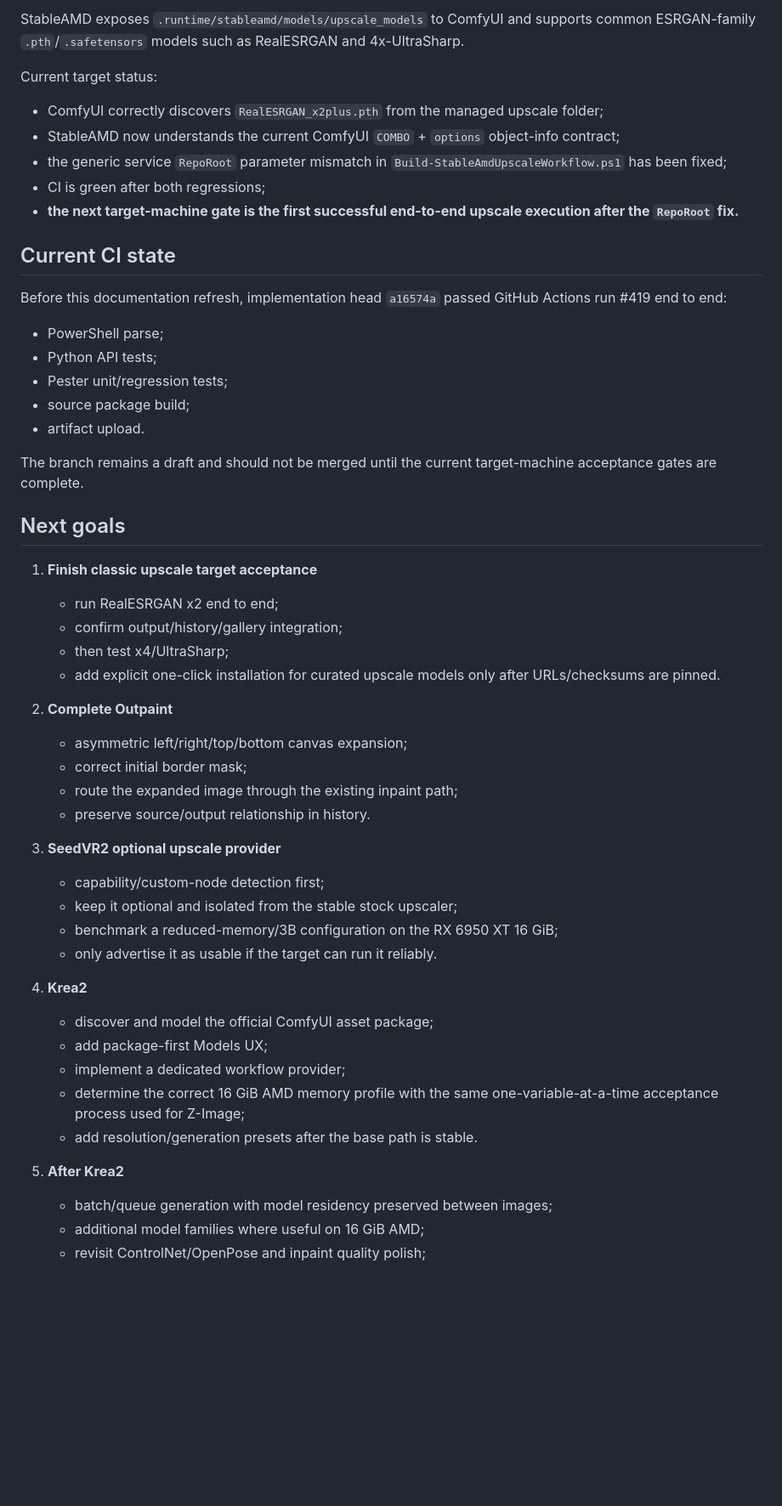
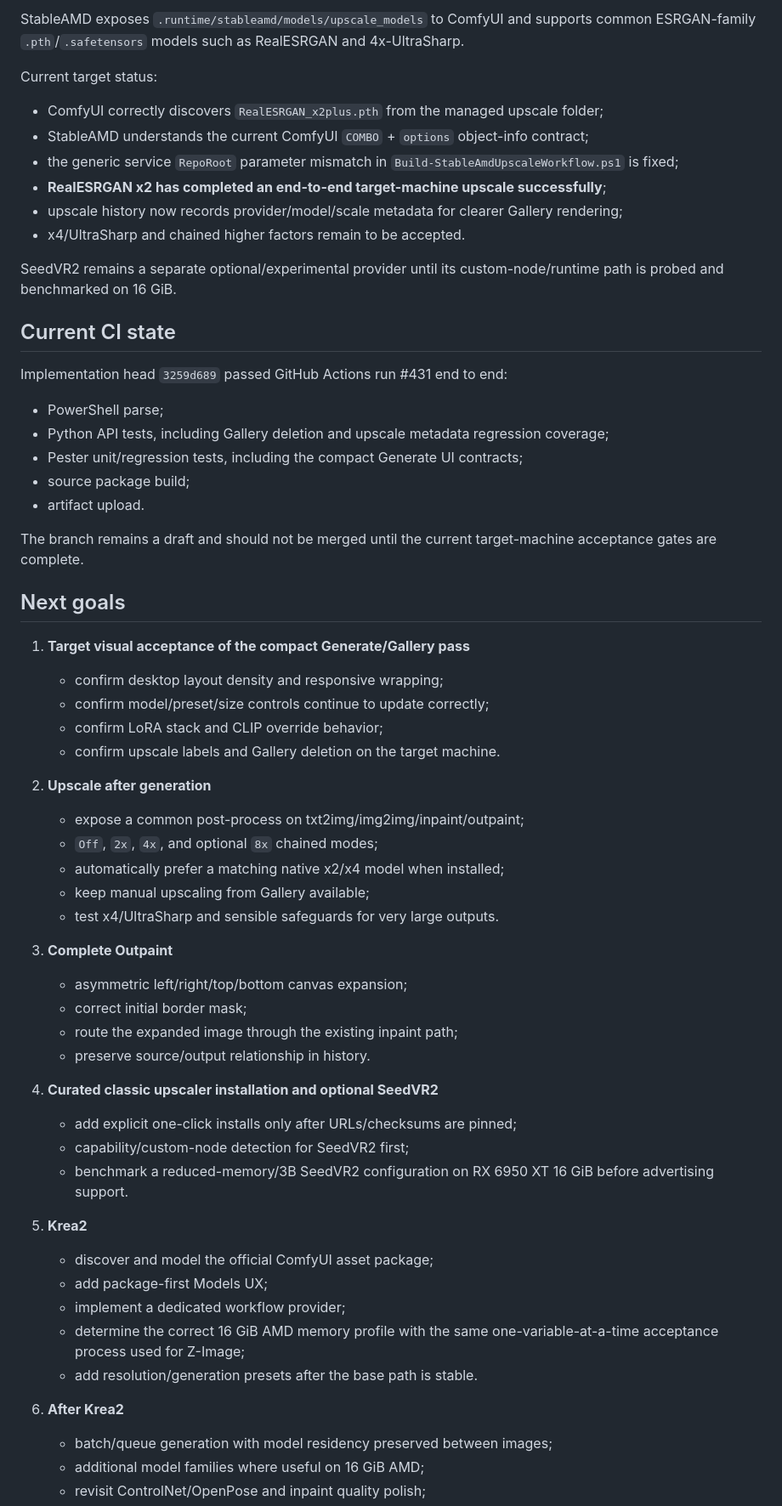
Before and after one commit to quendae/stableamd, a Markdown page: docs/v0.3-status.md, the part around one of its changes. Shown at 85% size. Rendered like a GitHub page; blank space fills up the shorter version.

Commit message:
docs(status): record compact Generate and accepted x2 upscale

```diff
--- a/docs/v0.3-status.md
+++ b/docs/v0.3-status.md
@@ -91,18 +111,21 @@ StableAMD exposes `.runtime/stableamd/models/upscale_models` to ComfyUI and supp
 Current target status:
 
 - ComfyUI correctly discovers `RealESRGAN_x2plus.pth` from the managed upscale folder;
-- StableAMD now understands the current ComfyUI `COMBO` + `options` object-info contract;
-- the generic service `RepoRoot` parameter mismatch in `Build-StableAmdUpscaleWorkflow.ps1` has been fixed;
-- CI is green after both regressions;
-- **the next target-machine gate is the first successful end-to-end upscale execution after the `RepoRoot` fix.**
+- StableAMD understands the current ComfyUI `COMBO` + `options` object-info contract;
+- the generic service `RepoRoot` parameter mismatch in `Build-StableAmdUpscaleWorkflow.ps1` is fixed;
+- **RealESRGAN x2 has completed an end-to-end target-machine upscale successfully**;
+- upscale history now records provider/model/scale metadata for clearer Gallery rendering;
+- x4/UltraSharp and chained higher factors remain to be accepted.
+
+SeedVR2 remains a separate optional/experimental provider until its custom-node/runtime path is probed and benchmarked on 16 GiB.
 
 ## Current CI state
 
-Before this documentation refresh, implementation head `a16574a` passed GitHub Actions run #419 end to end:
+Implementation head `3259d689` passed GitHub Actions run #431 end to end:
 
 - PowerShell parse;
-- Python API tests;
-- Pester unit/regression tests;
+- Python API tests, including Gallery deletion and upscale metadata regression coverage;
+- Pester unit/regression tests, including the compact Generate UI contracts;
 - source package build;
 - artifact upload.
 
@@ -110,32 +133,38 @@ The branch remains a draft and should not be merged until the current target-mac
 
 ## Next goals
 
-1. **Finish classic upscale target acceptance**
-   - run RealESRGAN x2 end to end;
-   - confirm output/history/gallery integration;
-   - then test x4/UltraSharp;
-   - add explicit one-click installation for curated upscale models only after URLs/checksums are pinned.
+1. **Target visual acceptance of the compact Generate/Gallery pass**
+   - confirm desktop layout density and responsive wrapping;
+   - confirm model/preset/size controls continue to update correctly;
+   - confirm LoRA stack and CLIP override behavior;
+   - confirm upscale labels and Gallery deletion on the target machine.
 
-2. **Complete Outpaint**
+2. **Upscale after generation**
+   - expose a common post-process on txt2img/img2img/inpaint/outpaint;
+   - `Off`, `2x`, `4x`, and optional `8x` chained modes;
+   - automatically prefer a matching native x2/x4 model when installed;
+   - keep manual upscaling from Gallery available;
+   - test x4/UltraSharp and sensible safeguards for very large outputs.
+
+3. **Complete Outpaint**
    - asymmetric left/right/top/bottom canvas expansion;
    - correct initial border mask;
    - route the expanded image through the existing inpaint path;
    - preserve source/output relationship in history.
 
-3. **SeedVR2 optional upscale provider**
-   - capability/custom-node detection first;
-   - keep it optional and isolated from the stable stock upscaler;
-   - benchmark a reduced-memory/3B configuration on the RX 6950 XT 16 GiB;
-   - only advertise it as usable if the target can run it reliably.
+4. **Curated classic upscaler installation and optional SeedVR2**
+   - add explicit one-click installs only after URLs/checksums are pinned;
+   - capability/custom-node detection for SeedVR2 first;
+   - benchmark a reduced-memory/3B SeedVR2 configuration on RX 6950 XT 16 GiB before advertising support.
 
-4. **Krea2**
+5. **Krea2**
    - discover and model the official ComfyUI asset package;
    - add package-first Models UX;
    - implement a dedicated workflow provider;
    - determine the correct 16 GiB AMD memory profile with the same one-variable-at-a-time acceptance process used for Z-Image;
    - add resolution/generation presets after the base path is stable.
 
-5. **After Krea2**
+6. **After Krea2**
    - batch/queue generation with model residency preserved between images;
    - additional model families where useful on 16 GiB AMD;
    - revisit ControlNet/OpenPose and inpaint quality polish;
```
Also changed, not shown: other parts of docs/v0.3-status.md (+26 -6 lines).
